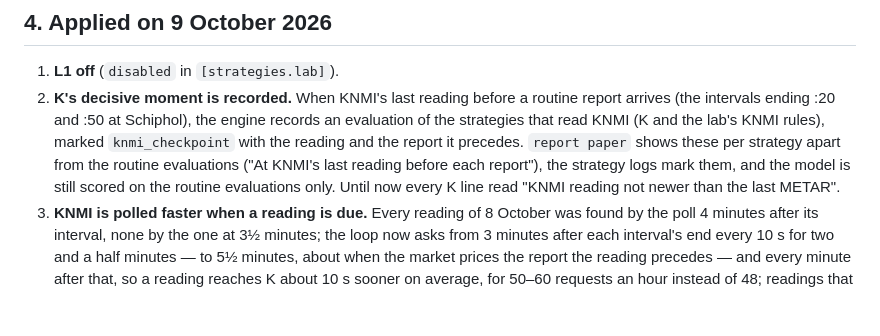
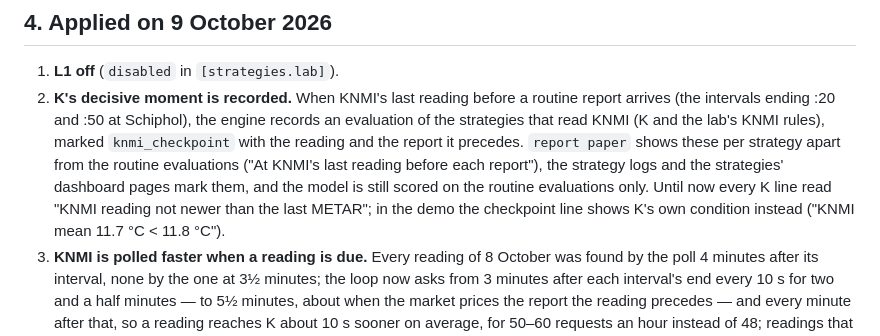
Before and after one commit to spongi07/weathermachine, a Markdown page: docs/research/live-review-2026-10-09.md, the part around the change. GitHub-like rendering; blank space fills up the shorter version.

Commit message:
Docs: the dashboard's strategy pages mark KNMI checkpoint lines too
Co-Authored-By: Claude Opus 5.5 <noreply@anthropic.com>
Claude-Session: https://claude.ai/code/session_012mZWa2moTcanyNqWF3BG5v

```diff
--- a/docs/research/live-review-2026-10-09.md
+++ b/docs/research/live-review-2026-10-09.md
@@ -114,9 +114,11 @@ known about :24) and that repricing (about :25¾).
    the lab's KNMI rules), marked `knmi_checkpoint` with the reading and the
    report it precedes. `report paper` shows these per strategy apart from
    the routine evaluations ("At KNMI's last reading before each report"),
-   the strategy logs mark them, and the model is still scored on the
-   routine evaluations only. Until now every K line read "KNMI reading not
-   newer than the last METAR".
+   the strategy logs and the strategies' dashboard pages mark them, and the
+   model is still scored on the routine evaluations only. Until now every K
+   line read "KNMI reading not newer than the last METAR"; in the demo the
+   checkpoint line shows K's own condition instead ("KNMI mean 11.7 °C <
+   11.8 °C").
 3. **KNMI is polled faster when a reading is due.** Every reading of
    8 October was found by the poll 4 minutes after its interval, none by
    the one at 3½ minutes; the loop now asks from 3 minutes after each
```
Also changed, not shown: docs/blueprint/06-strategy.md (+2 -1 lines).
